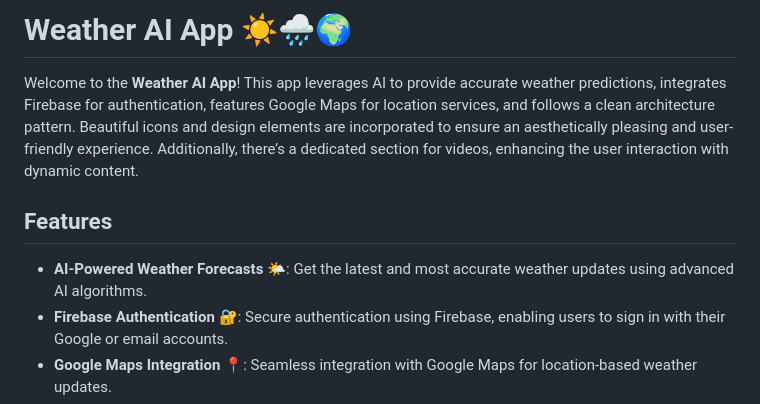
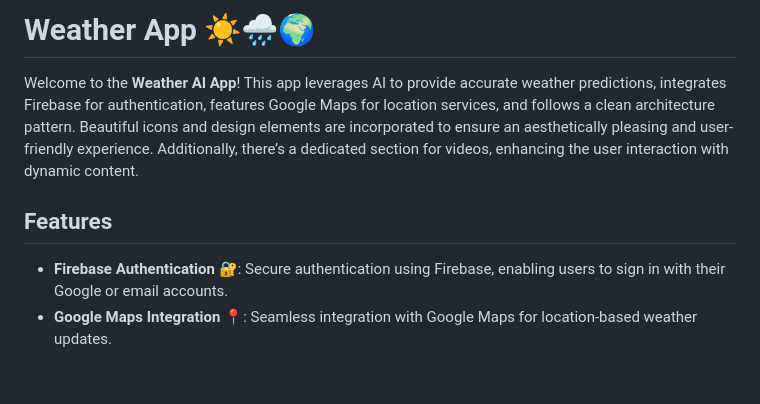
Before and after one commit to MuhammedRefaatMetwally/weather_app_cellula, a Markdown page: README.md, the part around the change. Rendered like a GitHub page; blank space fills up the shorter version.

```diff
--- a/README.md
+++ b/README.md
@@ -1,12 +1,11 @@
 
 
-# Weather AI App ☀️🌧️🌍
+# Weather  App ☀️🌧️🌍
 
 Welcome to the **Weather AI App**! This app leverages AI to provide accurate weather predictions, integrates Firebase for authentication, features Google Maps for location services, and follows a clean architecture pattern. Beautiful icons and design elements are incorporated to ensure an aesthetically pleasing and user-friendly experience. Additionally, there’s a dedicated section for videos, enhancing the user interaction with dynamic content.
 
 ## Features
 
-- **AI-Powered Weather Forecasts** 🌤️: Get the latest and most accurate weather updates using advanced AI algorithms.
 - **Firebase Authentication** 🔐: Secure authentication using Firebase, enabling users to sign in with their Google or email accounts.
 - **Google Maps Integration** 📍: Seamless integration with Google Maps for location-based weather updates.
 - **Clean Architecture** 🏗️: Organized and scalable codebase built using Clean Architecture principles.
```
